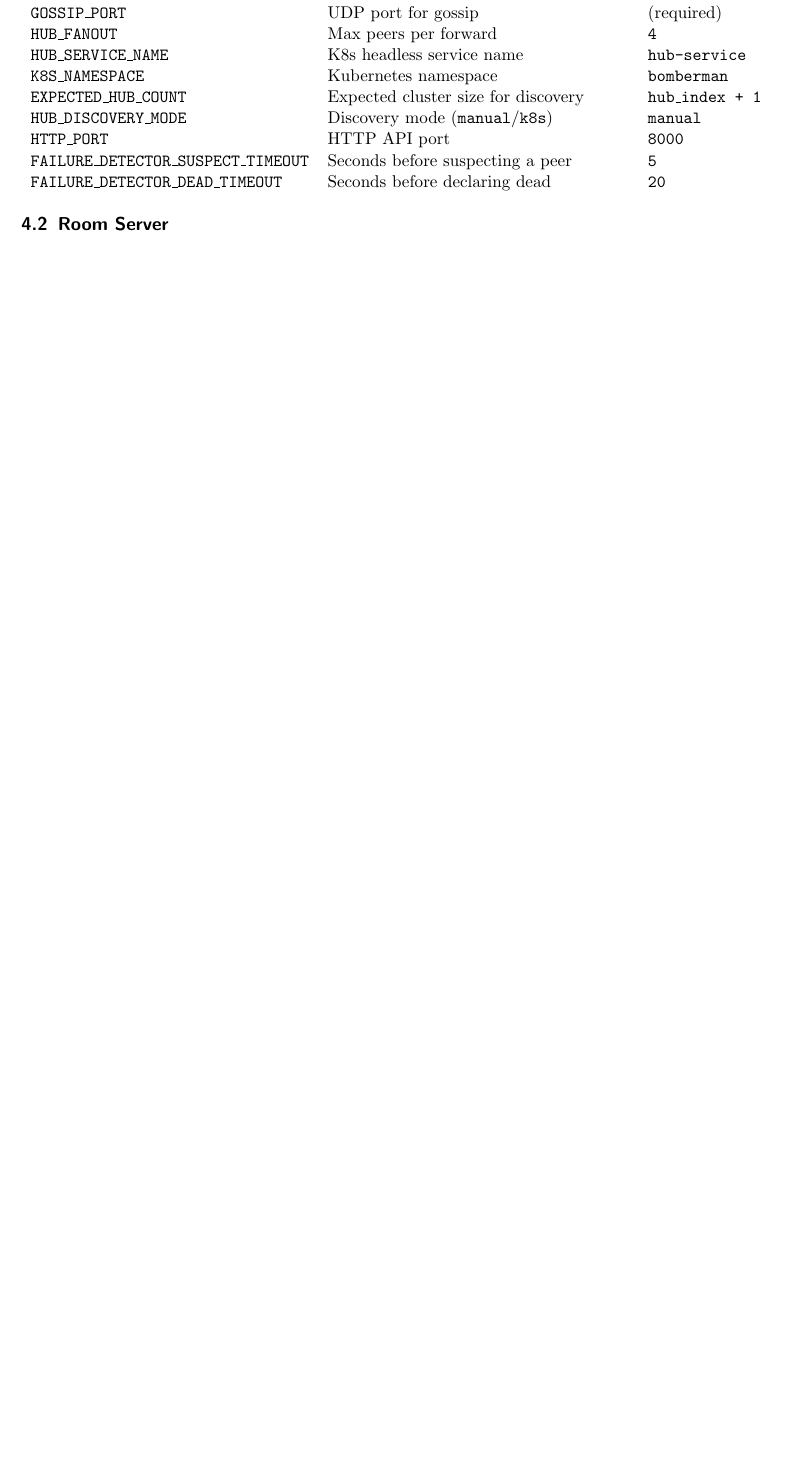
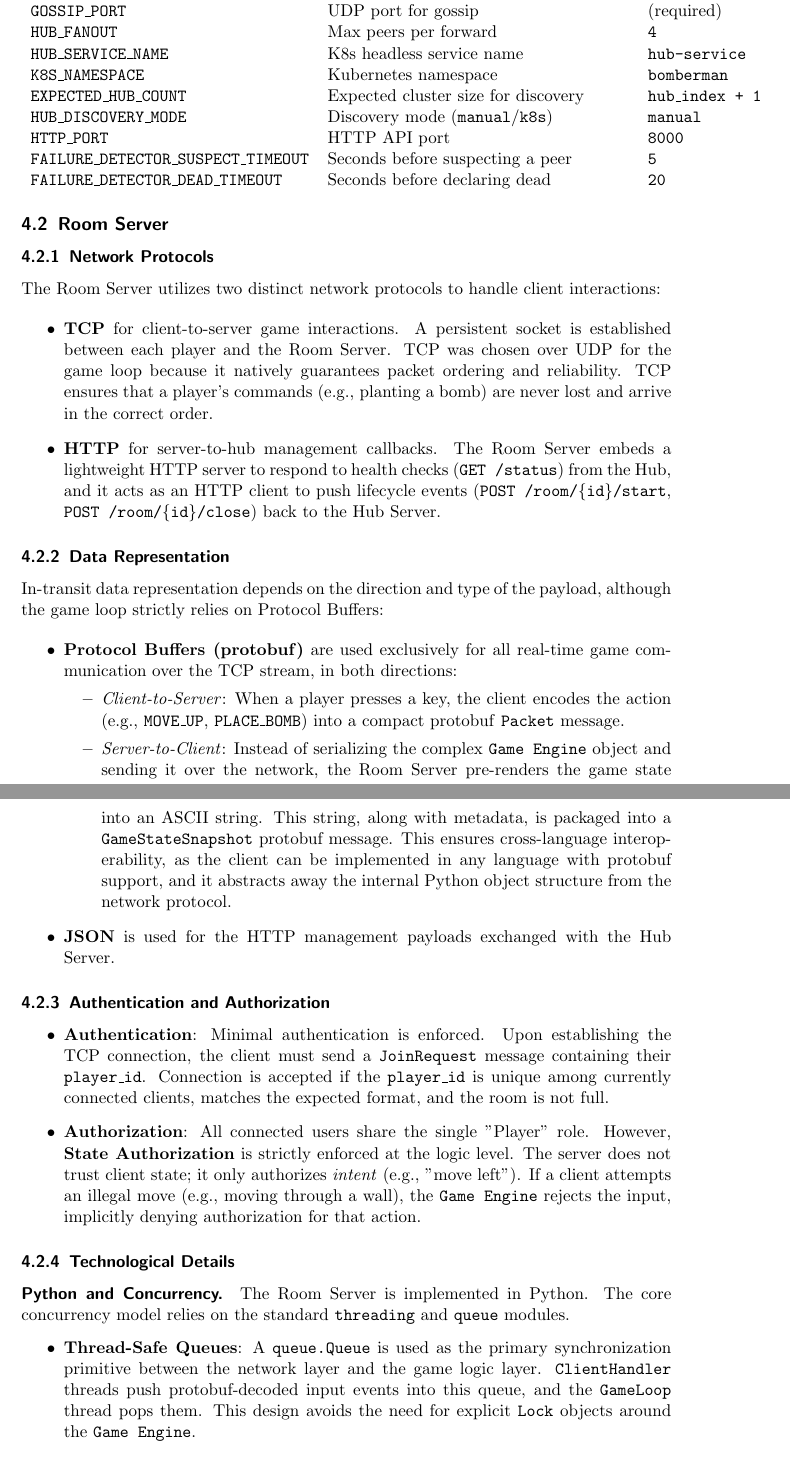
Before and after one commit to Distributed-System-AA-2025-2026/report, a LaTeX paper (distributed-systems-final-report.tex, which reads sections/04-implementation.tex): part of page 13 of 14 before the commit and two parts of pages 13 and 14 of 16 after it, the two joined at a grey line, cut so that both start at the same text, the shorter picture padded with empty space. Compiled offline with pdfLaTeX.

Commit message:
feat: implement Room Server implementation chapter

```diff
--- a/sections/04-implementation.tex
+++ b/sections/04-implementation.tex
@@ -86,4 +86,59 @@ The Hub Server is configured entirely through environment variables, enabling Ku
 \end{center}
 
 \subsection{Room Server}\label{implementation-room}
-% TODO
+
+\subsubsection{Network Protocols}
+
+The Room Server utilizes two distinct network protocols to handle client interactions:
+
+\begin{itemize}
+    \item \textbf{TCP} for client-to-server game interactions.
+    A persistent socket is established between each player and the Room Server.
+    TCP was chosen over UDP for the game loop because it natively guarantees packet ordering and reliability.
+    TCP ensures that a player's commands (e.g., planting a bomb) are never lost and arrive in the correct order.
+
+    \item \textbf{HTTP} for server-to-hub management callbacks.
+    The Room Server embeds a lightweight HTTP server to respond to health checks (\texttt{GET /status}) from the Hub, and it acts as an HTTP client to push lifecycle events (\texttt{POST /room/\{id\}/start}, \texttt{POST /room/\{id\}/close}) back to the Hub Server.
+\end{itemize}
+
+\subsubsection{Data Representation}
+
+In-transit data representation depends on the direction and type of the payload, although the game loop strictly relies on Protocol Buffers:
+
+\begin{itemize}
+    \item \textbf{Protocol Buffers (protobuf)} are used exclusively for all real-time game communication over the TCP stream, in both directions:
+    \begin{itemize}
+        \item \textit{Client-to-Server}: When a player presses a key, the client encodes the action (e.g., \texttt{MOVE\_UP}, \texttt{PLACE\_BOMB}) into a compact protobuf \texttt{Packet} message.
+        \item \textit{Server-to-Client}: Instead of serializing the complex \texttt{Game Engine} object and sending it over the network, the Room Server pre-renders the game state into an ASCII string.
+        This string, along with metadata, is packaged into a \texttt{GameStateSnapshot} protobuf message.
+        This ensures cross-language interoperability, as the client can be implemented in any language with protobuf support, and it abstracts away the internal Python object structure from the network protocol.
+    \end{itemize}
+
+    \item \textbf{JSON} is used for the HTTP management payloads exchanged with the Hub Server.
+\end{itemize}
+
+\subsubsection{Authentication and Authorization}
+
+\begin{itemize}
+    \item \textbf{Authentication}: Minimal authentication is enforced.
+    Upon establishing the TCP connection, the client must send a \texttt{JoinRequest} message containing their \texttt{player\_id}.
+    Connection is accepted if the \texttt{player\_id} is unique among currently connected clients, matches the expected format, and the room is not full.
+
+    \item \textbf{Authorization}: All connected users share the single "Player" role.
+    However, \textbf{State Authorization} is strictly enforced at the logic level. The server does not trust client state; it only authorizes \textit{intent} (e.g., "move left").
+    If a client attempts an illegal move (e.g., moving through a wall), the \texttt{Game Engine} rejects the input, implicitly denying authorization for that action.
+\end{itemize}
+
+\subsubsection{Technological Details}\label{tech-details-room}
+
+\paragraph{Python and Concurrency.}
+The Room Server is implemented in Python.
+The core concurrency model relies on the standard \texttt{threading} and \texttt{queue} modules.
+\begin{itemize}
+    \item \textbf{Thread-Safe Queues}: A \texttt{queue.Queue} is used as the primary synchronization primitive between the network layer and the game logic layer.
+    \texttt{ClientHandler} threads push protobuf-decoded input events into this queue, and the \texttt{GameLoop} thread pops them.
+    This design avoids the need for explicit \texttt{Lock} objects around the \texttt{Game Engine}.
+\end{itemize}
+
+\paragraph{Threading Model.}
+The Room Server runs the following distinct threads:
```
Also changed, not shown: sections/04-implementation.tex (13 more changed lines).
